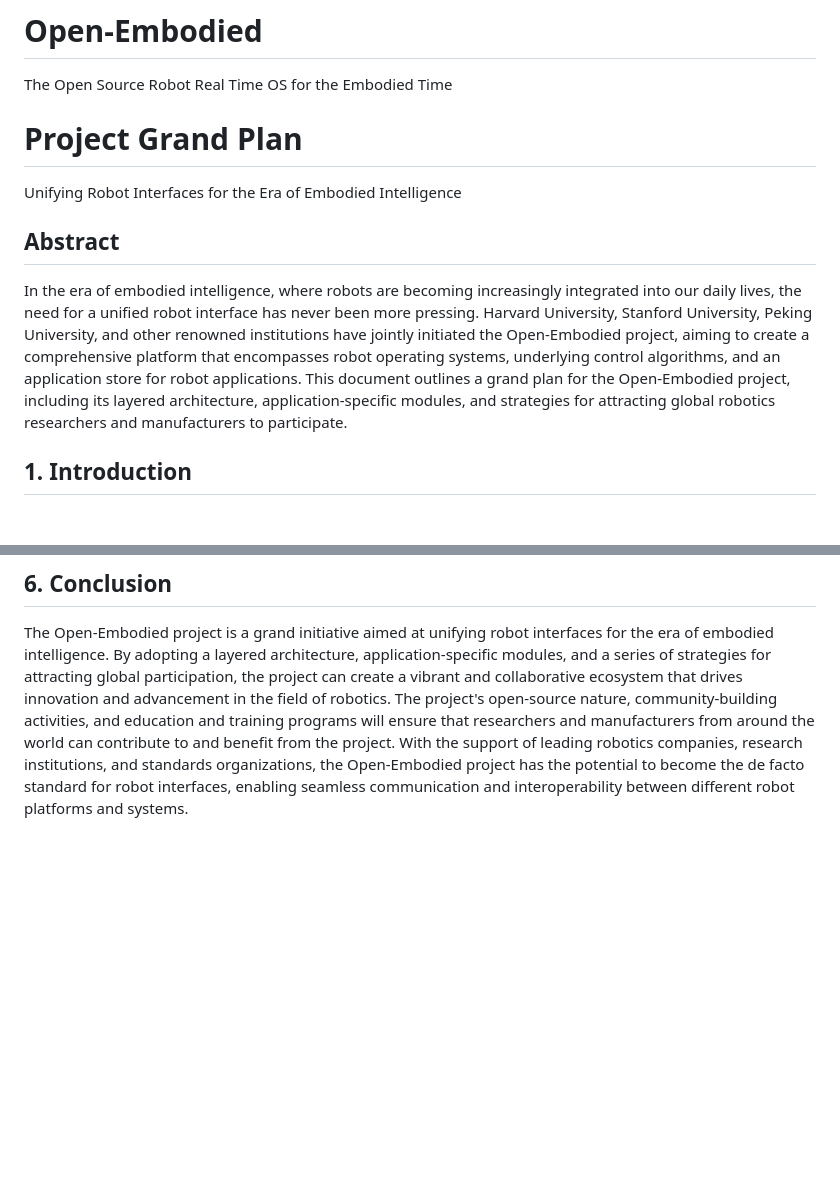
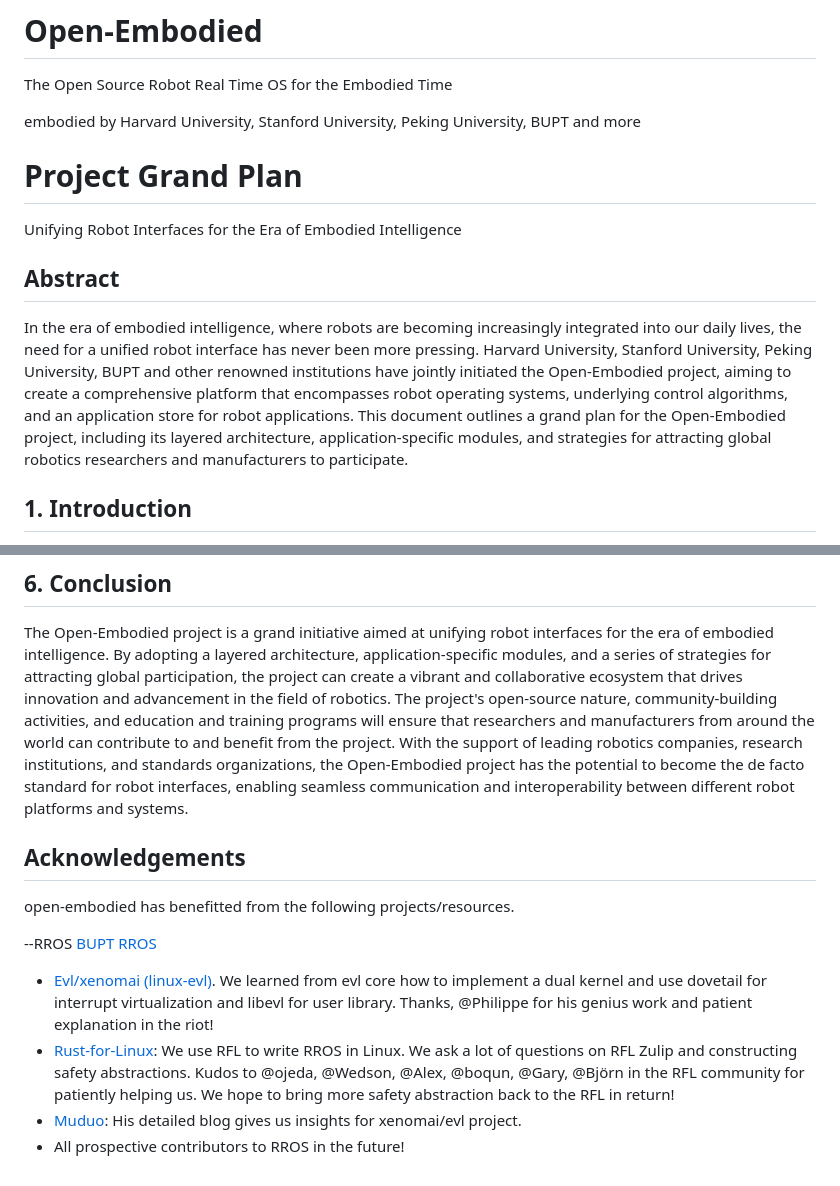
Before and after one commit to open-embodied/open-embodied, a Markdown page: README.md, 2 parts joined by grey strips. Rendered like a GitHub page; blank space fills up the shorter version.

```diff
--- a/README.md
+++ b/README.md
@@ -2,6 +2,8 @@
 
 The Open Source Robot Real Time OS for the  Embodied  Time
 
+embodied by
+Harvard University, Stanford University, Peking University, BUPT and more
 
 # Project Grand Plan
 
@@ -10,7 +12,7 @@ Unifying Robot Interfaces for the Era of Embodied Intelligence
 
 ## Abstract
 
-In the era of embodied intelligence, where robots are becoming increasingly integrated into our daily lives, the need for a unified robot interface has never been more pressing. Harvard University, Stanford University, Peking University, and other renowned institutions have jointly initiated the Open-Embodied project, aiming to create a comprehensive platform that encompasses robot operating systems, underlying control algorithms, and an application store for robot applications. This document outlines a grand plan for the Open-Embodied project, including its layered architecture, application-specific modules, and strategies for attracting global robotics researchers and manufacturers to participate.
+In the era of embodied intelligence, where robots are becoming increasingly integrated into our daily lives, the need for a unified robot interface has never been more pressing. Harvard University, Stanford University, Peking University, BUPT and other renowned institutions have jointly initiated the Open-Embodied project, aiming to create a comprehensive platform that encompasses robot operating systems, underlying control algorithms, and an application store for robot applications. This document outlines a grand plan for the Open-Embodied project, including its layered architecture, application-specific modules, and strategies for attracting global robotics researchers and manufacturers to participate.
 
 ## 1. Introduction
 
@@ -91,3 +93,16 @@ Security and privacy are important considerations for the Open-Embodied project,
 ## 6. Conclusion
 
 The Open-Embodied project is a grand initiative aimed at unifying robot interfaces for the era of embodied intelligence. By adopting a layered architecture, application-specific modules, and a series of strategies for attracting global participation, the project can create a vibrant and collaborative ecosystem that drives innovation and advancement in the field of robotics. The project's open-source nature, community-building activities, and education and training programs will ensure that researchers and manufacturers from around the world can contribute to and benefit from the project. With the support of leading robotics companies, research institutions, and standards organizations, the Open-Embodied project has the potential to become the de facto standard for robot interfaces, enabling seamless communication and interoperability between different robot platforms and systems.
+
+
+## Acknowledgements
+
+open-embodied has benefitted from the following projects/resources.
+
+--RROS
+  [BUPT RROS](https://github.com/BUPT-OS/RROS)
+
+- [Evl/xenomai (linux-evl)](https://evlproject.org/core/). We learned from evl core how to implement a dual kernel and use dovetail for interrupt virtualization and libevl for user library. Thanks, @Philippe for his genius work and patient explanation in the riot!
+- [Rust-for-Linux](https://github.com/Rust-for-Linux/linux): We use RFL to write RROS in Linux. We ask a lot of questions on RFL Zulip and constructing safety abstractions. Kudos to @ojeda, @Wedson,  @Alex, @boqun, @Gary, @Björn in the RFL community for patiently helping us. We hope to bring more safety abstraction back to the RFL in return!
+- [Muduo](https://www.cnblogs.com/wsg1100/p/13836497.html): His detailed blog gives us insights for xenomai/evl project.
+- All prospective contributors to RROS in the future!
```
